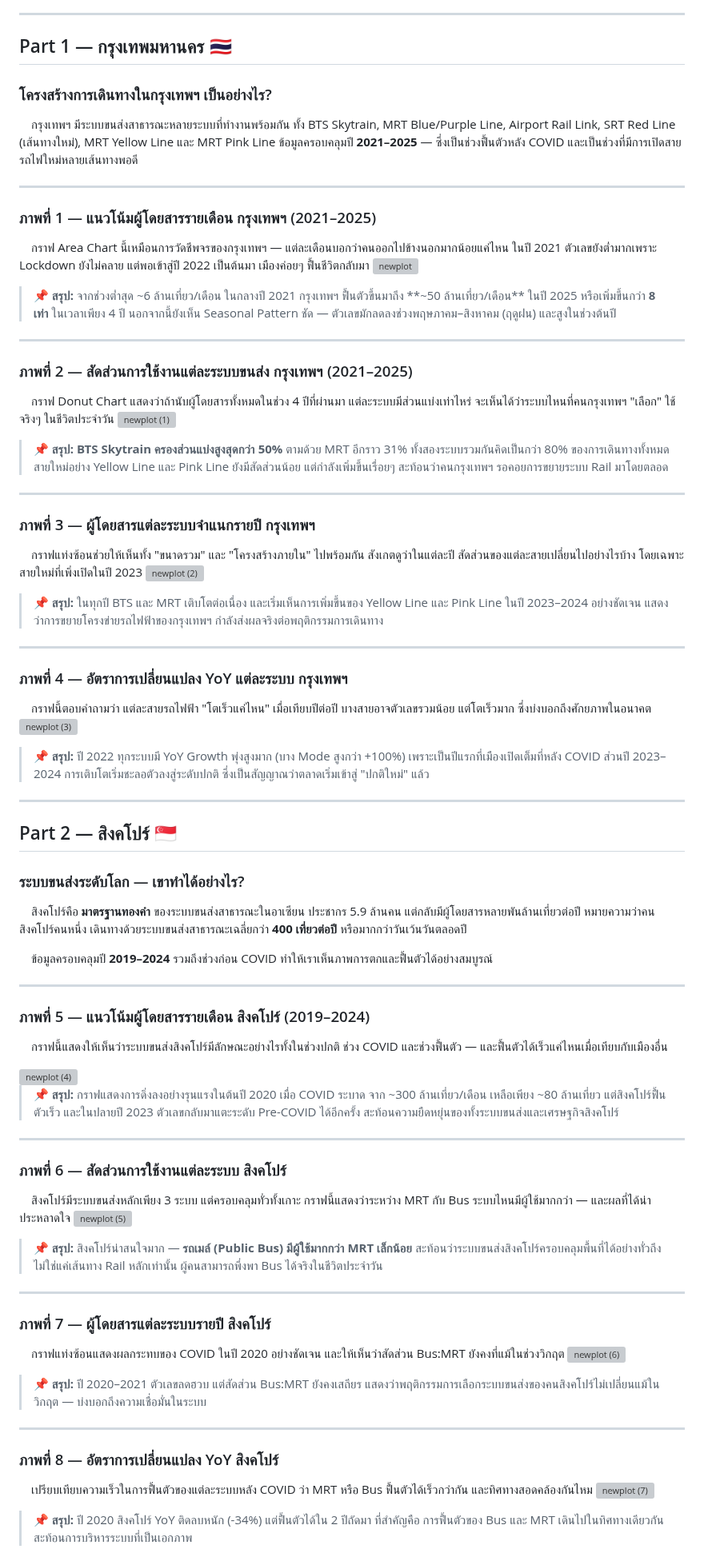
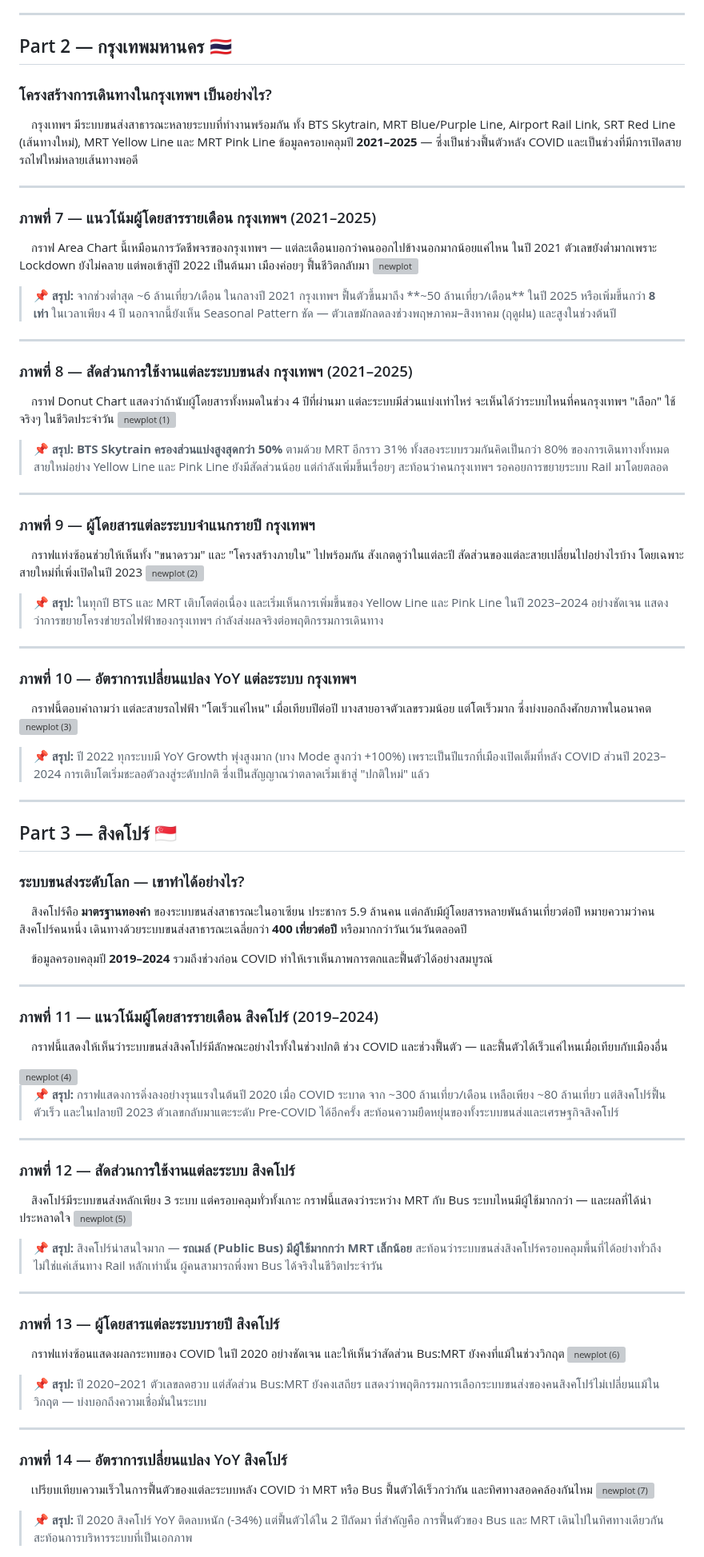
Before and after one commit to Kaitokidbua/ASEAN_Transport, a Markdown page: README.md, the part around one of its changes. Shown at 80% size. Rendered like a GitHub page; grey boxes are pictures that could not be loaded.

```diff
--- a/README.md
+++ b/README.md
@@ -105,14 +105,14 @@
 
 ---
 
-## Part 1 — กรุงเทพมหานคร 🇹🇭
+## Part 2 — กรุงเทพมหานคร 🇹🇭
 ### โครงสร้างการเดินทางในกรุงเทพฯ เป็นอย่างไร?
 
 &emsp;กรุงเทพฯ มีระบบขนส่งสาธารณะหลายระบบที่ทำงานพร้อมกัน ทั้ง BTS Skytrain, MRT Blue/Purple Line, Airport Rail Link, SRT Red Line (เส้นทางใหม่), MRT Yellow Line และ MRT Pink Line ข้อมูลครอบคลุมปี **2021–2025** — ซึ่งเป็นช่วงฟื้นตัวหลัง COVID และเป็นช่วงที่มีการเปิดสายรถไฟใหม่หลายเส้นทางพอดี
 
 ---
 
-### ภาพที่ 1 — แนวโน้มผู้โดยสารรายเดือน กรุงเทพฯ (2021–2025)
+### ภาพที่ 7 — แนวโน้มผู้โดยสารรายเดือน กรุงเทพฯ (2021–2025)
 
 &emsp;กราฟ Area Chart นี้เหมือนการวัดชีพจรของกรุงเทพฯ — แต่ละเดือนบอกว่าคนออกไปข้างนอกมากน้อยแค่ไหน ในปี 2021 ตัวเลขยังต่ำมากเพราะ Lockdown ยังไม่คลาย แต่พอเข้าสู่ปี 2022 เป็นต้นมา เมืองค่อยๆ ฟื้นชีวิตกลับมา
 <img width="877" height="420" alt="newplot" src="https://github.com/user-attachments/assets/f8de0d81-7828-448b-b3c8-829cafbbea92" />
@@ -122,7 +122,7 @@
 
 ---
 
-### ภาพที่ 2 — สัดส่วนการใช้งานแต่ละระบบขนส่ง กรุงเทพฯ (2021–2025)
+### ภาพที่ 8 — สัดส่วนการใช้งานแต่ละระบบขนส่ง กรุงเทพฯ (2021–2025)
 
 &emsp;กราฟ Donut Chart แสดงว่าถ้านับผู้โดยสารทั้งหมดในช่วง 4 ปีที่ผ่านมา แต่ละระบบมีส่วนแบ่งเท่าไหร่ จะเห็นได้ว่าระบบไหนที่คนกรุงเทพฯ "เลือก" ใช้จริงๆ ในชีวิตประจำวัน
 <img width="877" height="460" alt="newplot (1)" src="https://github.com/user-attachments/assets/c9e03972-def8-4669-aa92-eb8ec92c5127" />
@@ -132,7 +132,7 @@
 
 ---
 
-### ภาพที่ 3 — ผู้โดยสารแต่ละระบบจำแนกรายปี กรุงเทพฯ
+### ภาพที่ 9 — ผู้โดยสารแต่ละระบบจำแนกรายปี กรุงเทพฯ
 
 &emsp;กราฟแท่งซ้อนช่วยให้เห็นทั้ง "ขนาดรวม" และ "โครงสร้างภายใน" ไปพร้อมกัน สังเกตดูว่าในแต่ละปี สัดส่วนของแต่ละสายเปลี่ยนไปอย่างไรบ้าง โดยเฉพาะสายใหม่ที่เพิ่งเปิดในปี 2023
 <img width="877" height="460" alt="newplot (2)" src="https://github.com/user-attachments/assets/e7eff640-b040-4f74-b0df-60aa4071ff67" />
@@ -142,7 +142,7 @@
 
 ---
 
-### ภาพที่ 4 — อัตราการเปลี่ยนแปลง YoY แต่ละระบบ กรุงเทพฯ
+### ภาพที่ 10 — อัตราการเปลี่ยนแปลง YoY แต่ละระบบ กรุงเทพฯ
 
 &emsp;กราฟนี้ตอบคำถามว่า แต่ละสายรถไฟฟ้า "โตเร็วแค่ไหน" เมื่อเทียบปีต่อปี บางสายอาจตัวเลขรวมน้อย แต่โตเร็วมาก ซึ่งบ่งบอกถึงศักยภาพในอนาคต
 <img width="877" height="460" alt="newplot (3)" src="https://github.com/user-attachments/assets/0117c016-5f68-47f3-9a97-5d3304519bac" />
@@ -152,7 +152,7 @@
 
 ---
 
-## Part 2 — สิงคโปร์ 🇸🇬
+## Part 3 — สิงคโปร์ 🇸🇬
 ### ระบบขนส่งระดับโลก — เขาทำได้อย่างไร?
 
 &emsp;สิงคโปร์คือ **มาตรฐานทองคำ** ของระบบขนส่งสาธารณะในอาเซียน ประชากร 5.9 ล้านคน แต่กลับมีผู้โดยสารหลายพันล้านเที่ยวต่อปี หมายความว่าคนสิงคโปร์คนหนึ่ง เดินทางด้วยระบบขนส่งสาธารณะเฉลี่ยกว่า **400 เที่ยวต่อปี** หรือมากกว่าวันเว้นวันตลอดปี
@@ -161,7 +161,7 @@
 
 ---
 
-### ภาพที่ 5 — แนวโน้มผู้โดยสารรายเดือน สิงคโปร์ (2019–2024)
+### ภาพที่ 11 — แนวโน้มผู้โดยสารรายเดือน สิงคโปร์ (2019–2024)
 
 &emsp;กราฟนี้แสดงให้เห็นว่าระบบขนส่งสิงคโปร์มีลักษณะอย่างไรทั้งในช่วงปกติ ช่วง COVID และช่วงฟื้นตัว — และฟื้นตัวได้เร็วแค่ไหนเมื่อเทียบกับเมืองอื่น
 
@@ -172,7 +172,7 @@
 
 ---
 
-### ภาพที่ 6 — สัดส่วนการใช้งานแต่ละระบบ สิงคโปร์
+### ภาพที่ 12 — สัดส่วนการใช้งานแต่ละระบบ สิงคโปร์
 
 &emsp;สิงคโปร์มีระบบขนส่งหลักเพียง 3 ระบบ แต่ครอบคลุมทั่วทั้งเกาะ กราฟนี้แสดงว่าระหว่าง MRT กับ Bus ระบบไหนมีผู้ใช้มากกว่า — และผลที่ได้น่าประหลาดใจ
 <img width="877" height="460" alt="newplot (5)" src="https://github.com/user-attachments/assets/5d3276ae-01f9-40c5-bbac-7dae39430fc1" />
@@ -183,7 +183,7 @@
 
 ---
 
-### ภาพที่ 7 — ผู้โดยสารแต่ละระบบรายปี สิงคโปร์
+### ภาพที่ 13 — ผู้โดยสารแต่ละระบบรายปี สิงคโปร์
 
 &emsp;กราฟแท่งซ้อนแสดงผลกระทบของ COVID ในปี 2020 อย่างชัดเจน และให้เห็นว่าสัดส่วน Bus:MRT ยังคงที่แม้ในช่วงวิกฤต
 <img width="877" height="460" alt="newplot (6)" src="https://github.com/user-attachments/assets/f8bf92f0-faf7-4866-b26a-e30c5eb3a3ab" />
@@ -192,7 +192,7 @@
 
 ---
 
-### ภาพที่ 8 — อัตราการเปลี่ยนแปลง YoY สิงคโปร์
+### ภาพที่ 14 — อัตราการเปลี่ยนแปลง YoY สิงคโปร์
 
 &emsp;เปรียบเทียบความเร็วในการฟื้นตัวของแต่ละระบบหลัง COVID ว่า MRT หรือ Bus ฟื้นตัวได้เร็วกว่ากัน และทิศทางสอดคล้องกันไหม
 <img width="877" height="460" alt="newplot (7)" src="https://github.com/user-attachments/assets/138b2b73-073e-44d6-9ba3-e901c36d9dcc" />
```
Also changed, not shown: other parts of README.md (+24 -23 lines).
